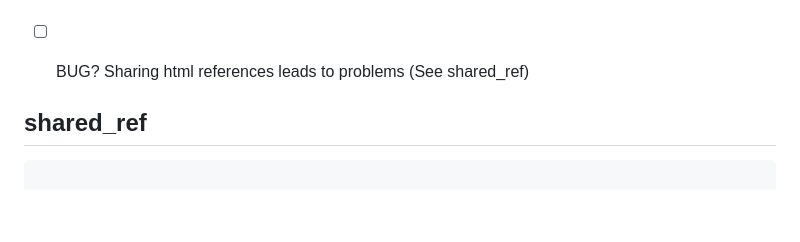
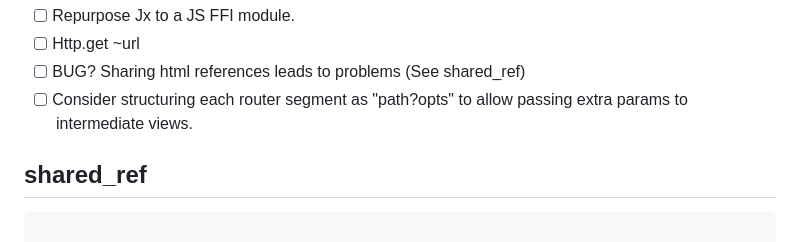
Before and after one commit to rizo/helix, a Markdown page: TODO.md, the part around the change. GitHub-like rendering; blank space fills up the shorter version.

```diff
--- a/TODO.md
+++ b/TODO.md
@@ -28,7 +28,7 @@
 - [ ] Repurpose Jx to a JS FFI module.
 - [ ] Http.get ~url
 - [ ] BUG? Sharing html references leads to problems (See shared_ref)
-
+- [ ] Consider structuring each router segment as "path?opts" to allow passing extra params to intermediate views.
 
 ## shared_ref
 
```
